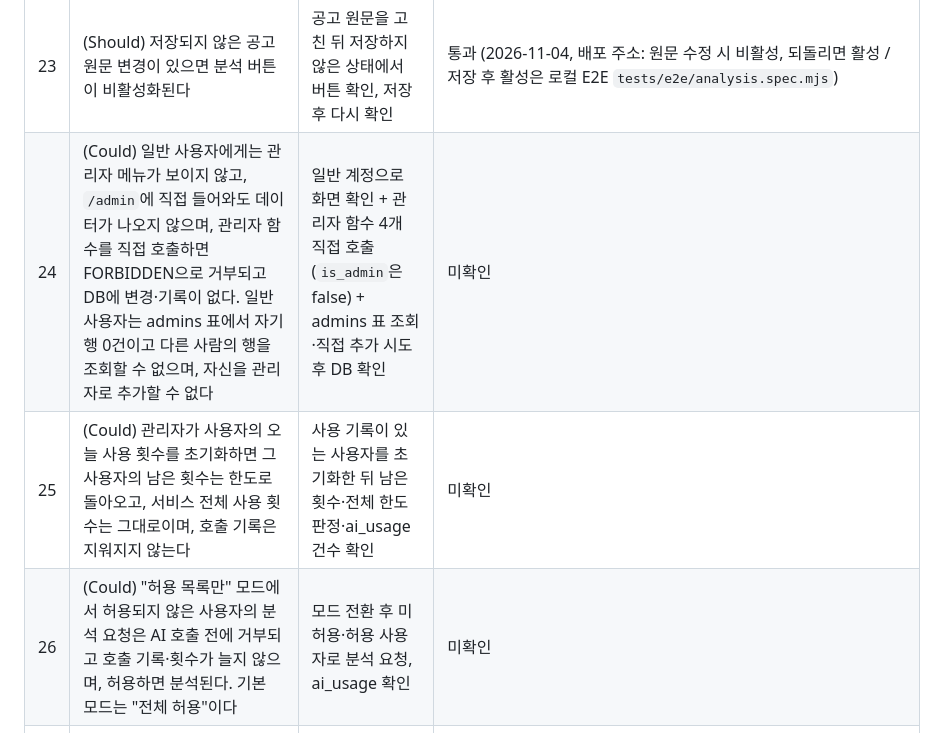
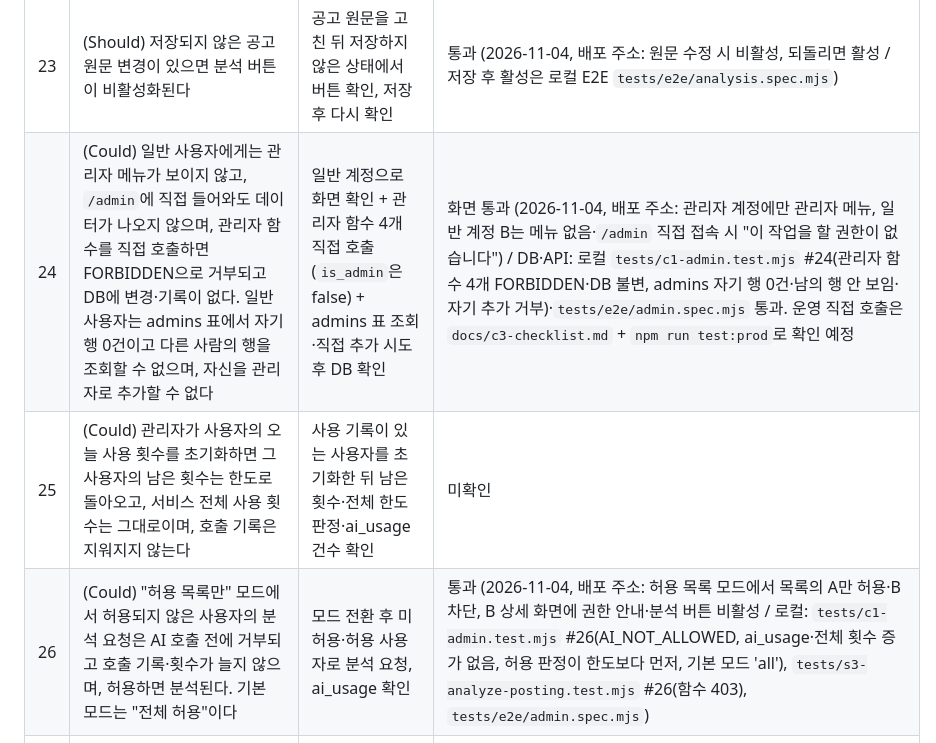
Before and after one commit to zslayer-dev/game-job-tracker, a Markdown page: PRD.md, the part around the change. Drawn GitHub-style.

```diff
--- a/PRD.md
+++ b/PRD.md
@@ -272,7 +272,7 @@
 | 21 | (Should) 요청 본문에 다른 사용자의 user_id를 넣어 분석을 요청해도 본인 한도만 차감된다 | 본문에 계정 B의 user_id를 넣고 계정 A로 요청한 뒤 ai_usage 확인 | 통과 (2026-11-04, 배포 주소: 본문에 B의 user_id·p_user_id를 넣고 A로 요청 → 200 결과, A만 9→8, B는 10 그대로 / 로컬 `tests/s3-analyze-posting.test.mjs` #21, 본문 user_id를 쓰도록 고친 함수로 실패 확인) |
 | 22 | memo 5,000자, 사용자당 지원 건 500건, (Should) 분석 결과 코멘트 2,000자·기술 목록 30개 상한을 넘긴 저장 요청이 거부된다 | 화면을 거치지 않고 API로 직접 초과 값 저장 요청 후 DB 확인 | Must 범위 통과 (2026-11-04, 배포 주소 API: memo 5,001자 `400 23514 applications_memo_len` / 500건 상한은 운영에 500건을 만들지 않고 로컬 `tests/m2-applications.test.mjs`로 대신: 500건·501번째·499건에서 동시 2건) / Should(코멘트·기술 목록): 통과 (2026-11-04, 배포 주소 API: 코멘트 2,001자·매칭 기술 31개 모두 400 23514 / `npm run test:prod` 48개 / 로컬 `tests/s2-ai-quota.test.mjs` #22) |
 | 23 | (Should) 저장되지 않은 공고 원문 변경이 있으면 분석 버튼이 비활성화된다 | 공고 원문을 고친 뒤 저장하지 않은 상태에서 버튼 확인, 저장 후 다시 확인 | 통과 (2026-11-04, 배포 주소: 원문 수정 시 비활성, 되돌리면 활성 / 저장 후 활성은 로컬 E2E `tests/e2e/analysis.spec.mjs`) |
-| 24 | (Could) 일반 사용자에게는 관리자 메뉴가 보이지 않고, `/admin`에 직접 들어와도 데이터가 나오지 않으며, 관리자 함수를 직접 호출하면 FORBIDDEN으로 거부되고 DB에 변경·기록이 없다. 일반 사용자는 admins 표에서 자기 행 0건이고 다른 사람의 행을 조회할 수 없으며, 자신을 관리자로 추가할 수 없다 | 일반 계정으로 화면 확인 + 관리자 함수 4개 직접 호출(`is_admin`은 false) + admins 표 조회·직접 추가 시도 후 DB 확인 | 미확인 |
+| 24 | (Could) 일반 사용자에게는 관리자 메뉴가 보이지 않고, `/admin`에 직접 들어와도 데이터가 나오지 않으며, 관리자 함수를 직접 호출하면 FORBIDDEN으로 거부되고 DB에 변경·기록이 없다. 일반 사용자는 admins 표에서 자기 행 0건이고 다른 사람의 행을 조회할 수 없으며, 자신을 관리자로 추가할 수 없다 | 일반 계정으로 화면 확인 + 관리자 함수 4개 직접 호출(`is_admin`은 false) + admins 표 조회·직접 추가 시도 후 DB 확인 | 화면 통과 (2026-11-04, 배포 주소: 관리자 계정에만 관리자 메뉴, 일반 계정 B는 메뉴 없음·`/admin` 직접 접속 시 "이 작업을 할 권한이 없습니다") / DB·API: 로컬 `tests/c1-admin.test.mjs` #24(관리자 함수 4개 FORBIDDEN·DB 불변, admins 자기 행 0건·남의 행 안 보임·자기 추가 거부)·`tests/e2e/admin.spec.mjs` 통과. 운영 직접 호출은 `docs/c3-checklist.md` + `npm run test:prod`로 확인 예정 |
 | 25 | (Could) 관리자가 사용자의 오늘 사용 횟수를 초기화하면 그 사용자의 남은 횟수는 한도로 돌아오고, 서비스 전체 사용 횟수는 그대로이며, 호출 기록은 지워지지 않는다 | 사용 기록이 있는 사용자를 초기화한 뒤 남은 횟수·전체 한도 판정·ai_usage 건수 확인 | 미확인 |
-| 26 | (Could) "허용 목록만" 모드에서 허용되지 않은 사용자의 분석 요청은 AI 호출 전에 거부되고 호출 기록·횟수가 늘지 않으며, 허용하면 분석된다. 기본 모드는 "전체 허용"이다 | 모드 전환 후 미허용·허용 사용자로 분석 요청, ai_usage 확인 | 미확인 |
+| 26 | (Could) "허용 목록만" 모드에서 허용되지 않은 사용자의 분석 요청은 AI 호출 전에 거부되고 호출 기록·횟수가 늘지 않으며, 허용하면 분석된다. 기본 모드는 "전체 허용"이다 | 모드 전환 후 미허용·허용 사용자로 분석 요청, ai_usage 확인 | 통과 (2026-11-04, 배포 주소: 허용 목록 모드에서 목록의 A만 허용·B 차단, B 상세 화면에 권한 안내·분석 버튼 비활성 / 로컬: `tests/c1-admin.test.mjs` #26(AI_NOT_ALLOWED, ai_usage·전체 횟수 증가 없음, 허용 판정이 한도보다 먼저, 기본 모드 'all'), `tests/s3-analyze-posting.test.mjs` #26(함수 403), `tests/e2e/admin.spec.mjs`) |
 | 27 | (Could) 관리자의 AI 허용·해제, 사용 횟수 초기화, 모드 변경이 누가 언제 했는지 기록되고, 그 기록은 화면·API로 고치거나 지울 수 없다 | 각 동작 후 admin_actions 확인, 직접 수정·삭제 시도 | 미확인 |
```
Also changed, not shown: README.md (+24 -2 lines), docs/c3-checklist.md (added, +135 -0 lines), docs/plan.md (+1 -0 lines), docs/images/admin.png (added), 3 other files.
